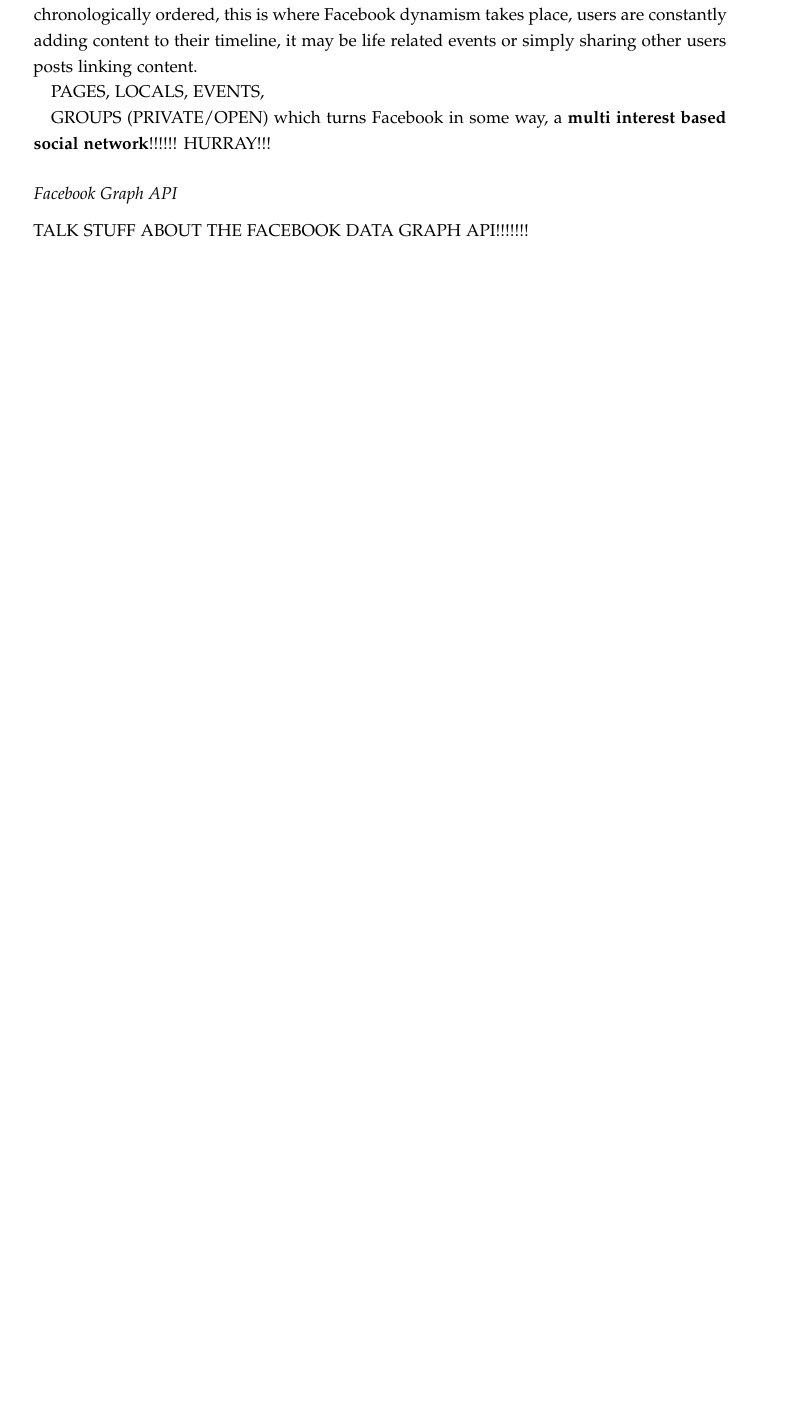
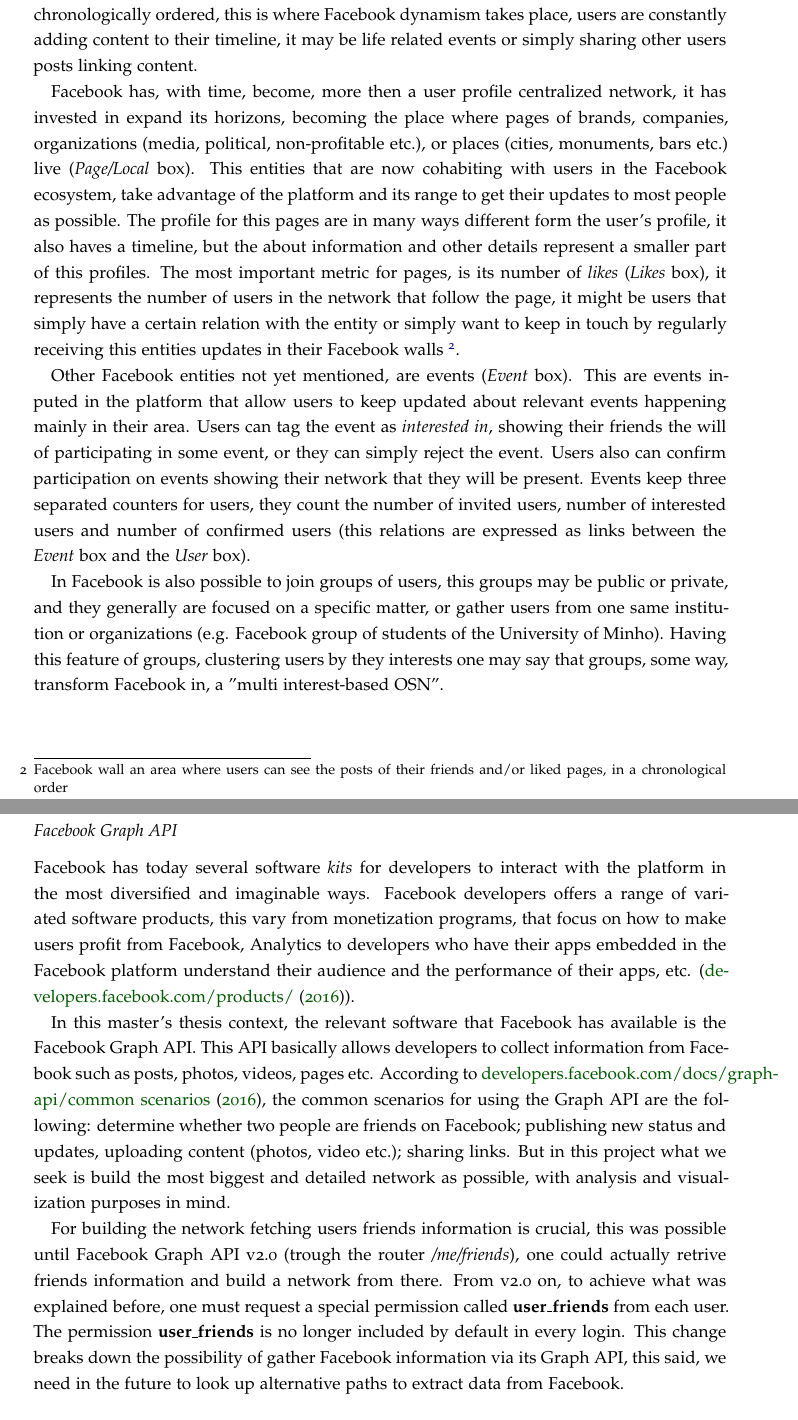
Before and after one commit to danielcaldas/msc-dissertation, a LaTeX thesis (dissertation.tex, which reads dissertation.bib, sec/online_social_networks.tex): part of page 22 of 31 before the commit and two parts of pages 22 and 23 of 32 after it, the two joined at a grey line, cut so that both start at the same text, the shorter picture padded with empty space. The pictures show the PDF file dissertation.pdf that the author committed with the source.

Commit message:
Ended Facebook section. Update Facebook domain schema image.

```diff
--- a/dissertation.bib
+++ b/dissertation.bib
@@ -85,3 +85,8 @@
   author={Marktest},
   year={2016}
 }
+
+@misc{fbproducts,
+  title={Facebook Developer Products},
+  author={developers.facebook.com/products/},
+  year={2016}
@@ -87,0 +98,2 @@
+  year={2016}
+}
--- a/sec/online_social_networks.tex
+++ b/sec/online_social_networks.tex
@@ -189,18 +189,50 @@
 may contain the personal interests that were explicitly inputed by the user (\textit{Likes} box).\\
 \indent In what concerns to user activity in the platform, the \textit{Timeline}, provides all the user
 Posts chronologically ordered, this is where Facebook dynamism takes place, users are constantly
-adding content to their timeline, it may be life related events or simply sharing other users posts
-linking content.
-
-PAGES, LOCALS, EVENTS,
-
-GROUPS (PRIVATE/OPEN) which turns Facebook in some way, a \textbf{multi interest based social network}!!!!!! HURRAY!!!
+adding content to their timeline, it may be life related events or simply sharing other users posts linking content.\\
+\indent Facebook has, with time, become, more then a user profile centralized network, it has invested in expand its horizons, becoming
+the place where pages of brands, companies, organizations (media, political, non-profitable etc.), or places (cities, monuments, bars etc.) live (\textit{Page/Local} box).
+This entities that are now cohabiting with users in the Facebook ecosystem, take advantage of the platform and its range to get their updates to most people as possible. The profile
+for this pages are in many ways different form the user's profile, it also haves a timeline, but the about information and other details represent a smaller part of this profiles.
+The most important metric for pages, is its number of \textit{likes} (\textit{Likes} box), it represents the number of users in the network that follow the page, it might be users
+that simply have a certain relation with the entity or simply want to keep in touch by regularly receiving this entities updates in their Facebook walls
+\footnote{Facebook wall an area where users can see the posts of their friends and/or liked pages, in a chronological order}.\\
+\indent Other Facebook entities not yet mentioned, are events (\textit{Event} box). This are events inputed in the platform that allow
+users to keep updated about relevant events happening mainly in their area. Users can tag the event as \textit{interested in}, showing their friends
+the will of participating in some event, or they can simply reject the event. Users also can confirm participation on events
+showing their network that they will be present. Events keep three separated counters for users, they count the number of invited users, number of
+interested users and number of confirmed users (this relations are expressed as links between the \textit{Event} box and the \textit{User} box).\\
+\indent In Facebook is also possible to join groups of users, this groups may be public or private, and they generally are focused on a specific matter,
+or gather users from one same institution or organizations (e.g. Facebook group of students of the University of Minho).
+Having this feature of groups, clustering users by they interests one may say that groups, some way, transform Facebook in, a "multi interest-based \gls{osn}".
 
 \subsubsection*{Facebook Graph API}
-TALK STUFF ABOUT THE FACEBOOK DATA GRAPH API!!!!!!!
+Facebook has today several software \textit{kits} for developers to interact with the platform in the most diversified and imaginable ways. Facebook developers
+offers a range of variated software products, this vary from monetization programs, that focus on how to make users profit from Facebook, Analytics to developers who
+have their apps embedded in the Facebook platform understand their audience and the performance of their apps, etc. (\cite{fbproducts}).\\
+\indent In this master's thesis context, the relevant software that Facebook has available is the Facebook Graph API. This API basically allows developers to collect information
+from Facebook such as posts, photos, videos, pages etc. According to \cite{fbgapi}, the common scenarios for using the Graph API
+are the following: determine whether two people are friends on Facebook; publishing new status and updates, uploading content (photos, video etc.); sharing links. But in this project what we seek is
+build the most biggest and detailed network as possible, with analysis and visualization purposes in mind.\\
+\indent For building the network fetching users friends information is crucial, this was possible until Facebook Graph API v2.0 (trough the router \textit{/me/friends}), one could actually retrive
+friends information and build a network from there. From v2.0 on, to achieve what was explained before, one must request a special permission called \textbf{user\_friends}
+from each user. The permission \textbf{user\_friends} is no longer included by default in every login. This change breaks down the possibility of gather Facebook information via its Graph API,
+this said, we need in the future to look up alternative paths to extract data from Facebook.
+
+
+%% ---------------------------------------------- Exploring Some OSNs
+%% -------------------------------------------------- Twitter
+\subsection{Twitter}
+
+
+%% ---------------------------------------------- Exploring Some OSNs
+%% -------------------------------------------------- LinkedIn
+\subsection{LinkedIn}
+
 
 
 %% ---------------------------------------------- How Social Networks Have Changed The World
 \section{How Social Networks Have Changed The World}
+...
 % Cool overview: https://www.youtube.com/watch?v=trH4iuebjjI
 % What really changed? What people did that was good that people don't do anymore? A general overview to the impacts of OSNs!
```
Also changed, not shown: dissertation.bbl, dissertation.pdf, img/facebook-domain-model.png, dissertation.bib (5 more changed lines), sec/online_social_networks.tex (92 more changed lines), 8 other files.
